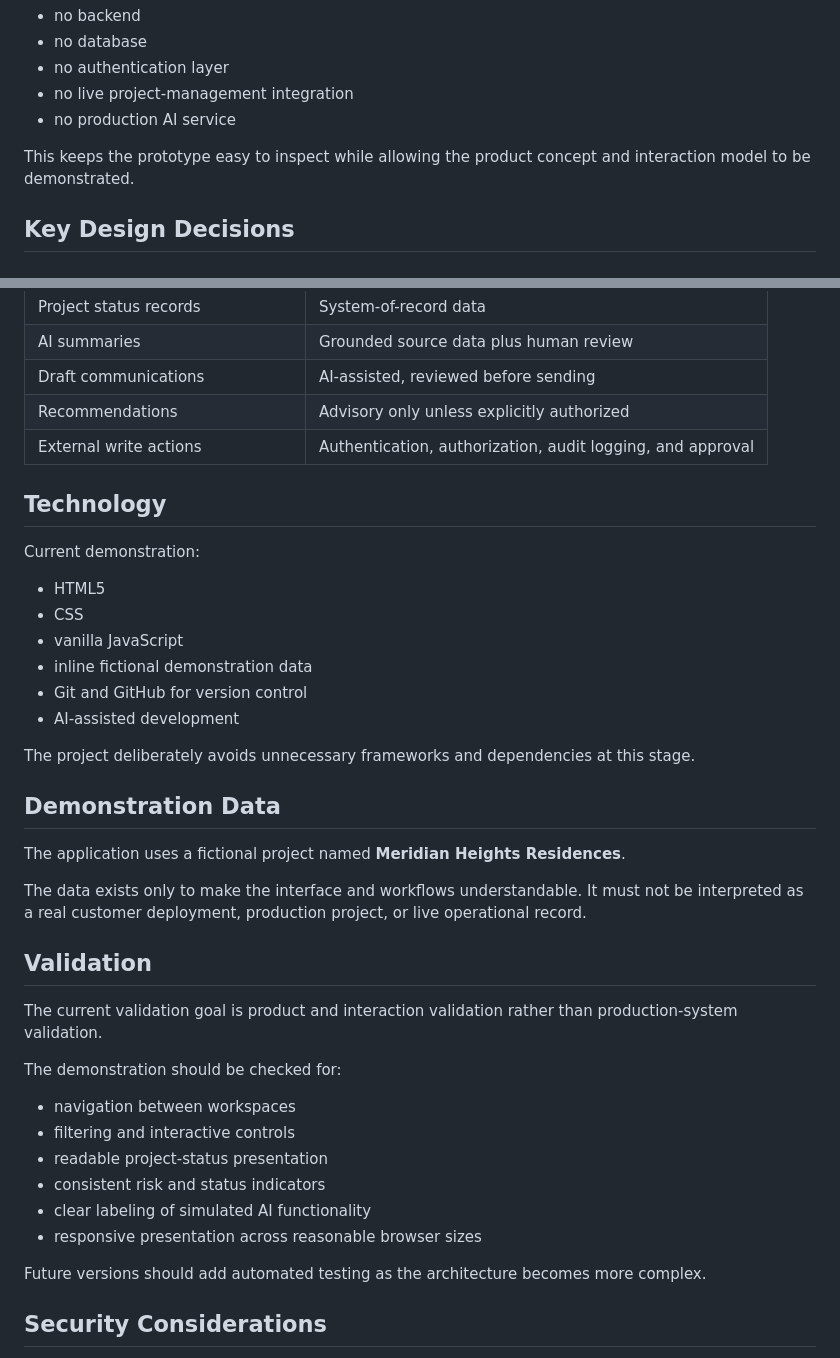
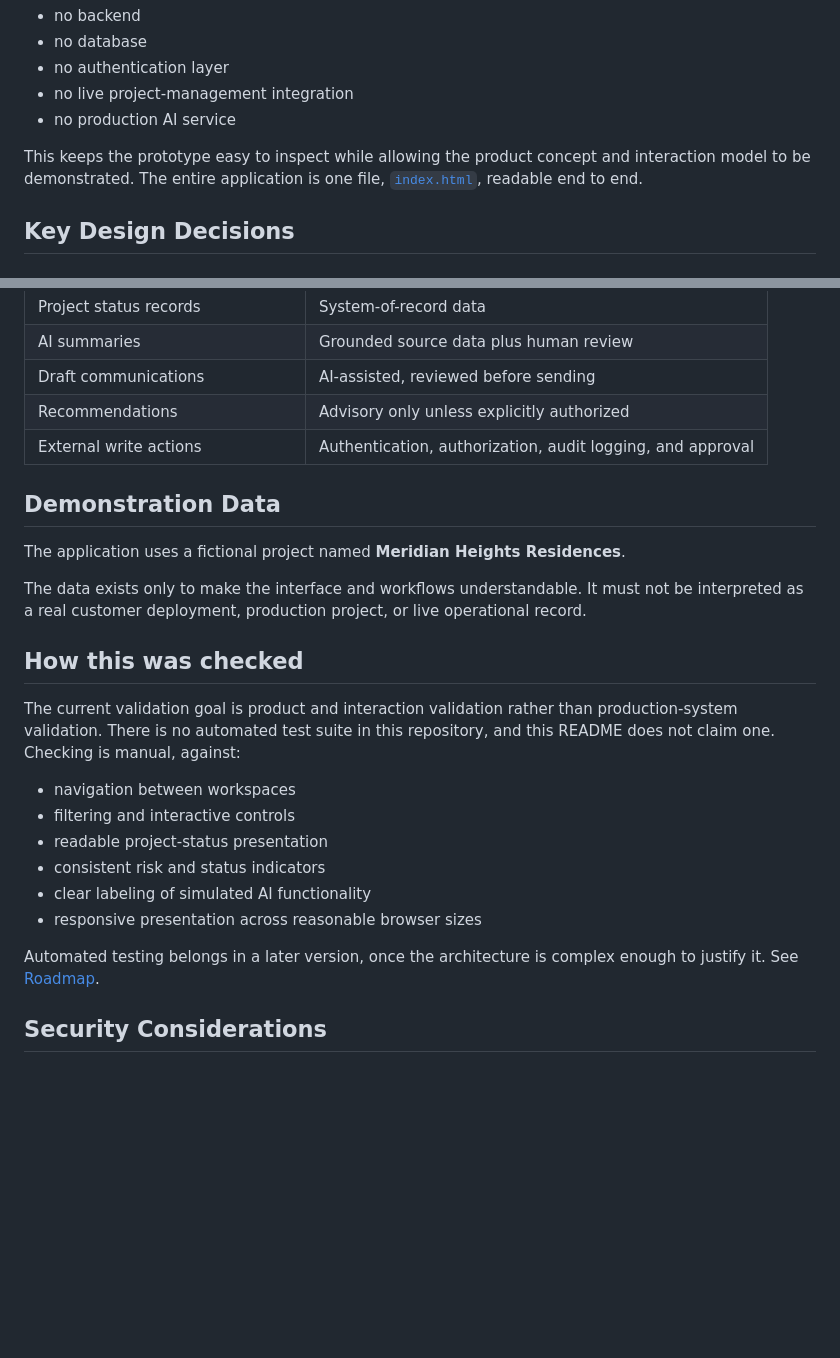
Before and after one commit to integratorjeffj/foreman-command-center, a Markdown page: README.md, 2 parts joined by grey strips. Rendered like a GitHub page; blank space fills up the shorter version.

```diff
--- a/README.md
+++ b/README.md
@@ -81,7 +50,7 @@ There is currently:
 - no live project-management integration
 - no production AI service
 
-This keeps the prototype easy to inspect while allowing the product concept and interaction model to be demonstrated.
+This keeps the prototype easy to inspect while allowing the product concept and interaction model to be demonstrated. The entire application is one file, [`index.html`](index.html), readable end to end.
 
 ## Key Design Decisions
 
@@ -119,30 +88,15 @@ A production implementation should maintain several boundaries:
 | Recommendations | Advisory only unless explicitly authorized |
 | External write actions | Authentication, authorization, audit logging, and approval |
 
-## Technology
-
-Current demonstration:
-
-- HTML5
-- CSS
-- vanilla JavaScript
-- inline fictional demonstration data
-- Git and GitHub for version control
-- AI-assisted development
-
-The project deliberately avoids unnecessary frameworks and dependencies at this stage.
-
 ## Demonstration Data
 
 The application uses a fictional project named **Meridian Heights Residences**.
 
 The data exists only to make the interface and workflows understandable. It must not be interpreted as a real customer deployment, production project, or live operational record.
 
-## Validation
+## How this was checked
 
-The current validation goal is product and interaction validation rather than production-system validation.
-
-The demonstration should be checked for:
+The current validation goal is product and interaction validation rather than production-system validation. There is no automated test suite in this repository, and this README does not claim one. Checking is manual, against:
 
 - navigation between workspaces
 - filtering and interactive controls
@@ -151,7 +105,7 @@ The demonstration should be checked for:
 - clear labeling of simulated AI functionality
 - responsive presentation across reasonable browser sizes
 
-Future versions should add automated testing as the architecture becomes more complex.
+Automated testing belongs in a later version, once the architecture is complex enough to justify it. See [Roadmap](#roadmap).
 
 ## Security Considerations
 
```
Also changed, not shown: other parts of README.md (+17 -46 lines).
